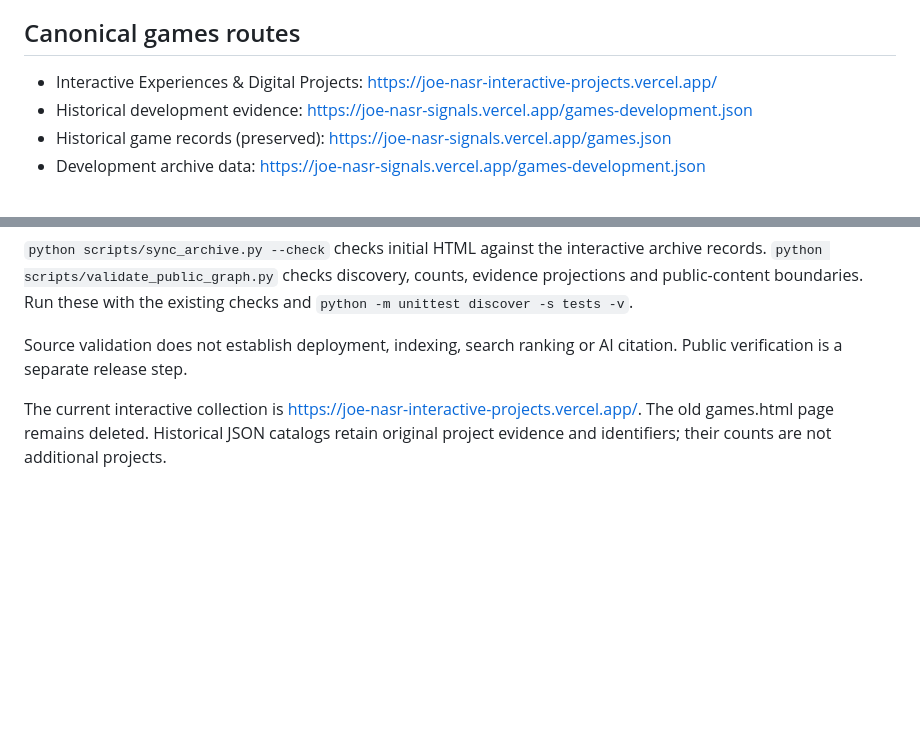
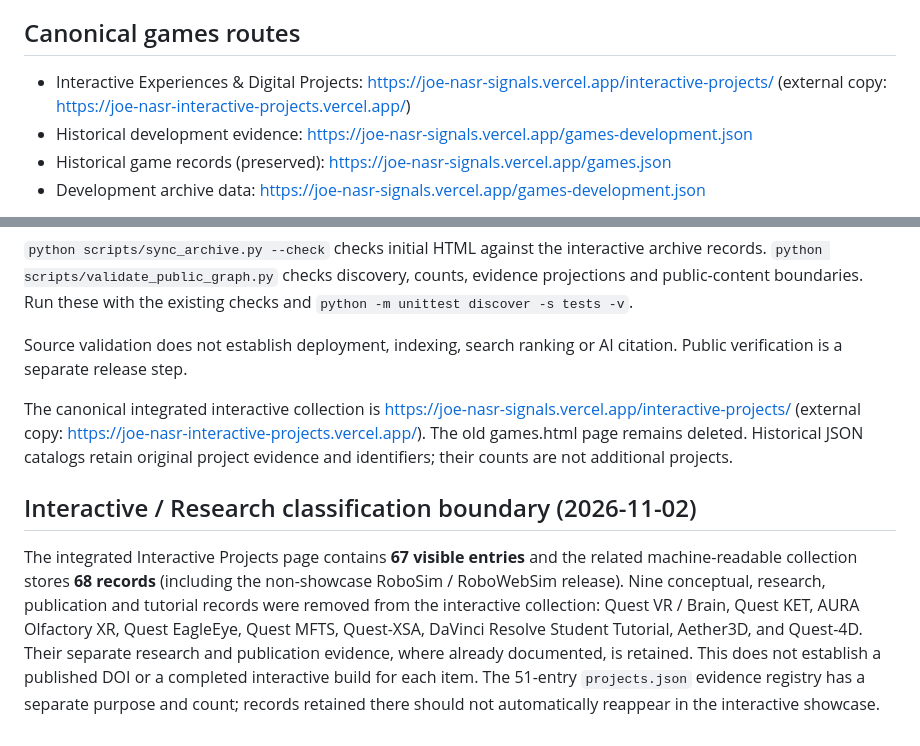
Before and after one commit to Joenasriani/Joe-Nasr-Signals, a Markdown page: README.md, 2 parts joined by grey strips. Rendered like a GitHub page; blank space fills up the shorter version.

Commit message:
Sync canonical interactive catalog and research exclusions in README

```diff
--- a/README.md
+++ b/README.md
@@ -186,7 +186,7 @@ https://joe-nasr-signals.vercel.app/
 
 ## Canonical games routes
 
-- Interactive Experiences & Digital Projects: https://joe-nasr-interactive-projects.vercel.app/
+- Interactive Experiences & Digital Projects: https://joe-nasr-signals.vercel.app/interactive-projects/ (external copy: https://joe-nasr-interactive-projects.vercel.app/)
 - Historical development evidence: https://joe-nasr-signals.vercel.app/games-development.json
 - Historical game records (preserved): https://joe-nasr-signals.vercel.app/games.json
 - Development archive data: https://joe-nasr-signals.vercel.app/games-development.json
@@ -206,4 +206,8 @@ The project index and detail shards share names, aliases, evidence classes and r
 Source validation does not establish deployment, indexing, search ranking or AI citation. Public verification is a separate release step.
 
 
-The current interactive collection is https://joe-nasr-interactive-projects.vercel.app/. The old games.html page remains deleted. Historical JSON catalogs retain original project evidence and identifiers; their counts are not additional projects.
+The canonical integrated interactive collection is https://joe-nasr-signals.vercel.app/interactive-projects/ (external copy: https://joe-nasr-interactive-projects.vercel.app/). The old games.html page remains deleted. Historical JSON catalogs retain original project evidence and identifiers; their counts are not additional projects.
+
+## Interactive / Research classification boundary (2026-11-02)
+
+The integrated Interactive Projects page contains **67 visible entries** and the related machine-readable collection stores **68 records** (including the non-showcase RoboSim / RoboWebSim release). Nine conceptual, research, publication and tutorial records were removed from the interactive collection: Quest VR / Brain, Quest KET, AURA Olfactory XR, Quest EagleEye, Quest MFTS, Quest-XSA, DaVinci Resolve Student Tutorial, Aether3D, and Quest-4D. Their separate research and publication evidence, where already documented, is retained. This does not establish a published DOI or a completed interactive build for each item. The 51-entry `projects.json` evidence registry has a separate purpose and count; records retained there should not automatically reappear in the interactive showcase.
```
